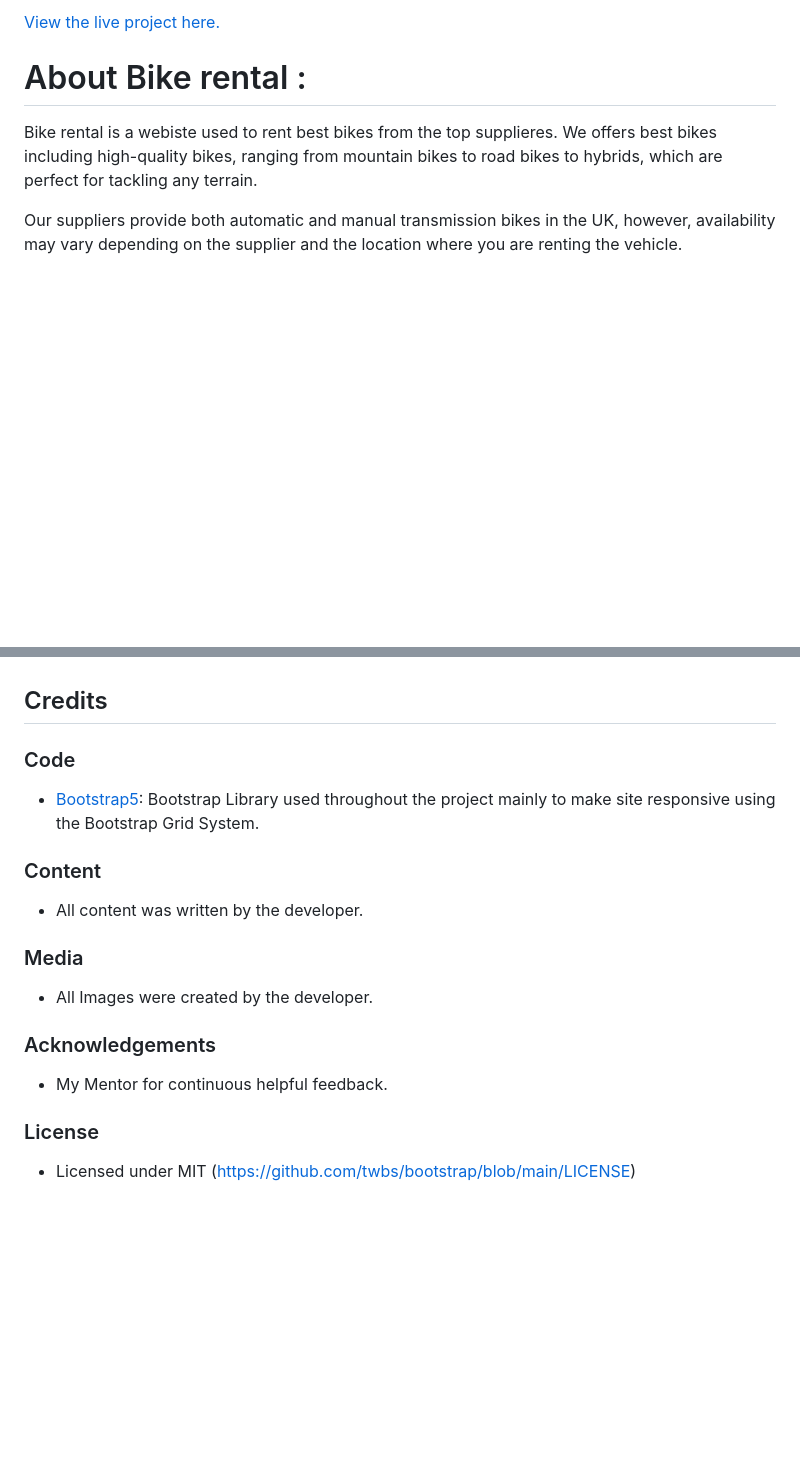
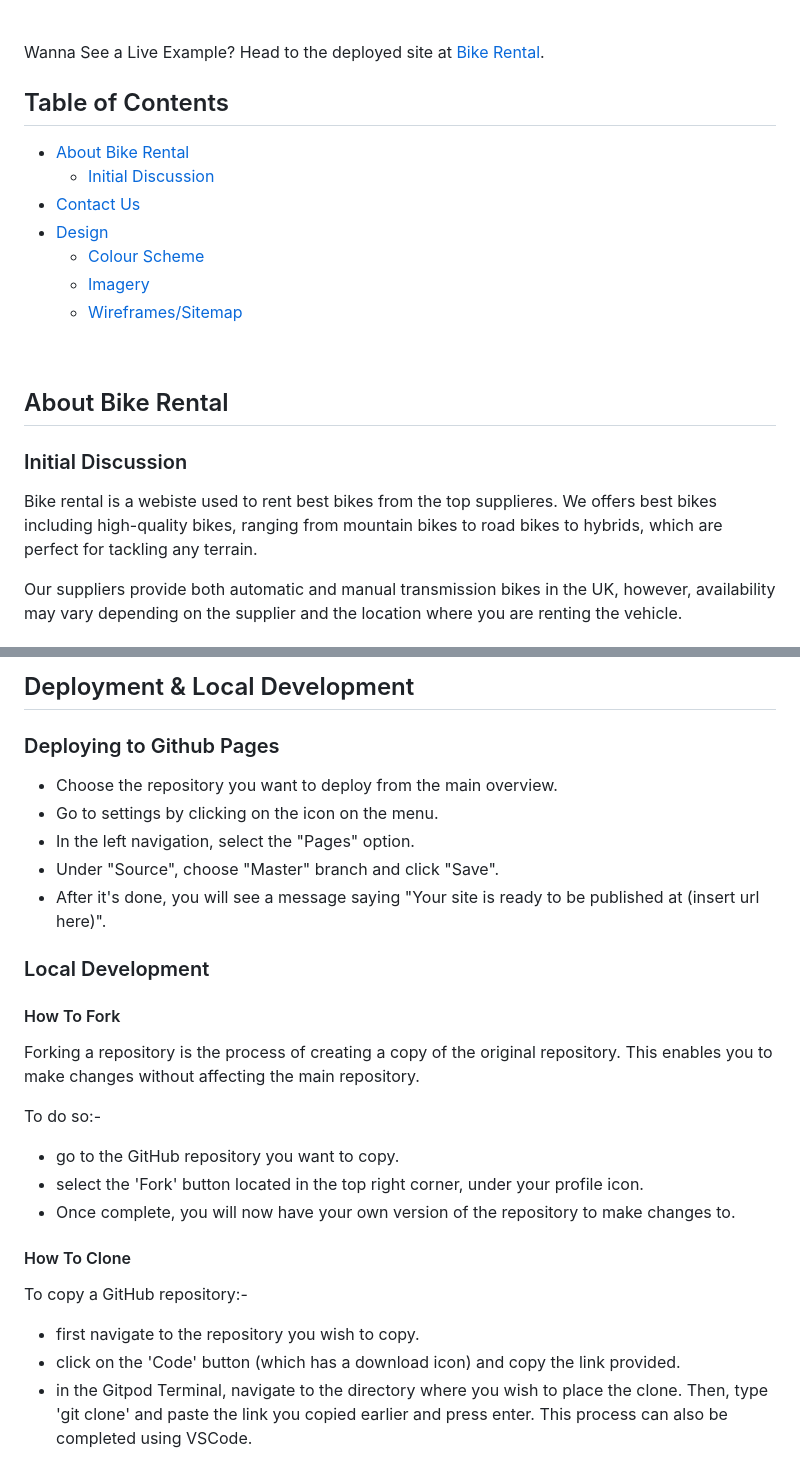
Before and after one commit to grid013/bikerental_milestone_3, a Markdown page: README.md, 2 parts joined by grey strips. Rendered like a GitHub page; blank space fills up the shorter version.

```diff
--- a/README.md
+++ b/README.md
@@ -3,9 +12,24 @@
 
-[View the live project here.](https://grid013.github.io/bikerental/)
+<br>
 
-# About Bike rental :
+Wanna See a Live Example?
+Head to the deployed site at [Bike Rental](https://grid013.github.io/bikerental/).
 
-Bike rental is a webiste used to rent best bikes from the top supplieres. We offers best bikes  including high-quality bikes, ranging from mountain bikes to road bikes to hybrids, which are perfect for tackling any terrain.
+## Table of Contents
+* [About Bike Rental](#About-Bike-Rental)
+  * [Initial Discussion](#Initial-Discussion)
+* [Contact Us](#Contact-Us)
+* [Design](#Design)
+  * [Colour Scheme](#Colour-Scheme)
+  * [Imagery](#Imagery)
+  * [Wireframes/Sitemap](#Wireframes/Sitemap)
+
+<br>
+
+## About Bike Rental
+### Initial Discussion
+
+Bike rental is a webiste used to rent best bikes from the top supplieres. We offers best bikes including high-quality bikes, ranging from mountain bikes to road bikes to hybrids, which are perfect for tackling any terrain.
 
 Our suppliers provide both automatic and manual transmission bikes in the UK, however, availability may vary depending on the supplier and the location where you are renting the vehicle.
 
@@ -126,27 +141,28 @@ The project was deployed to GitHub Pages using the following steps...
 
 
+## Deployment & Local Development
 
+### Deploying to Github Pages
 
+* Choose the repository you want to deploy from the main overview.
+* Go to settings by clicking on the icon on the menu.
+* In the left navigation, select the "Pages" option.
+* Under "Source", choose "Master" branch and click "Save".
+* After it's done, you will see a message saying "Your site is ready to be published at (insert url here)".
 
-## Credits
+### Local Development
+#### How To Fork
 
-### Code
+Forking a repository is the process of creating a copy of the original repository. This enables you to make changes without affecting the main repository.
 
--   [Bootstrap5](https://getbootstrap.com/docs/5.3/getting-started/introduction/): Bootstrap Library used throughout the project mainly to make site responsive using the Bootstrap Grid System.
+To do so:-
+* go to the GitHub repository you want to copy.
+* select the 'Fork' button located in the top right corner, under your profile icon.
+* Once complete, you will now have your own version of the repository to make changes to.
 
-### Content
+#### How To Clone
 
--   All content was written by the developer.
-
-
-
-### Media
-
--   All Images were created by the developer.
-
-### Acknowledgements
-
--   My Mentor for continuous helpful feedback.
-
-### License
--   Licensed under MIT (https://github.com/twbs/bootstrap/blob/main/LICENSE)
+To copy a GitHub repository:-
+* first navigate to the repository you wish to copy.
+* click on the 'Code' button (which has a download icon) and copy the link provided.
+* in the Gitpod Terminal, navigate to the directory where you wish to place the clone. Then, type 'git clone' and paste the link you copied earlier and press enter. This process can also be completed using VSCode.
```
Also changed, not shown: other parts of README.md (+91 -91 lines).
